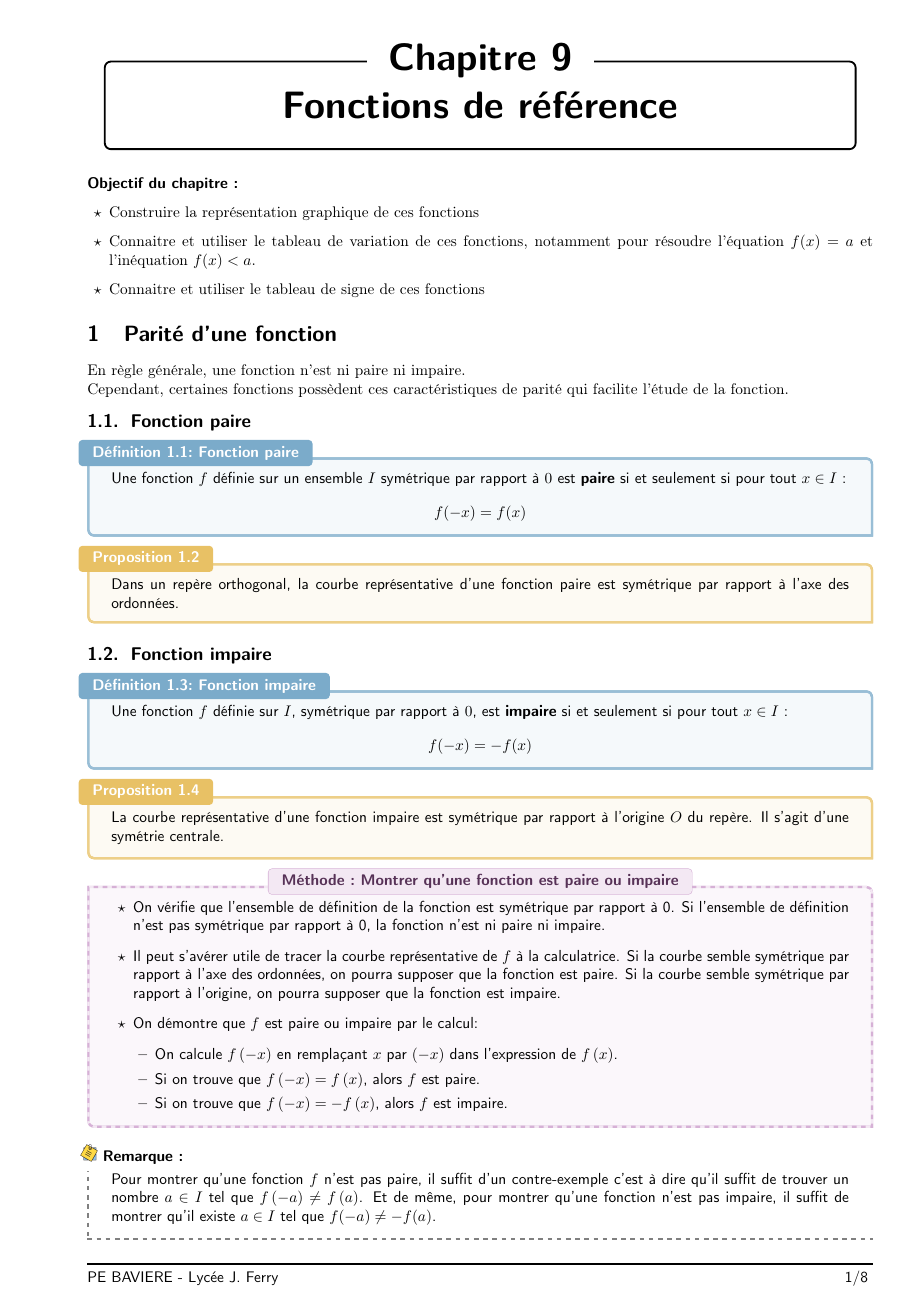
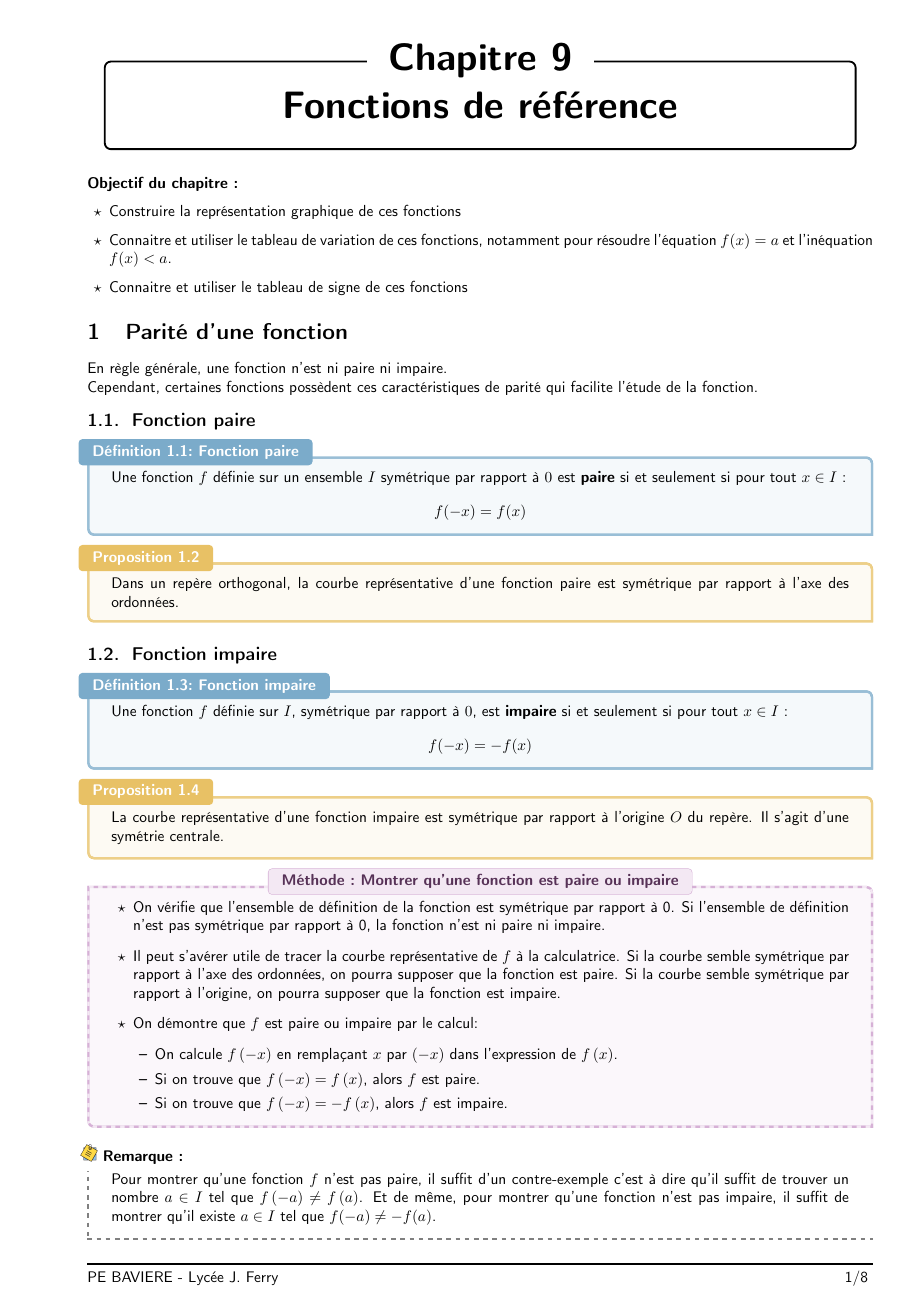
Before and after one commit to pe712/Maths, a LaTeX book (Seconde/C9 Fonctions de référence/Seconde_Fonctions_reference.tex, which reads latex_styles/layout_cours.sty, latex_styles/packages.tex): page 1 of 8. Compiled offline with pdfLaTeX.

Commit message:
Apply font and correct lastpage

```diff
--- a/latex_styles/layout_cours.sty
+++ b/latex_styles/layout_cours.sty
@@ -109,11 +109,14 @@
 	\fi
 }
 
+% enumerate default itemi
+% **********************
+\renewcommand{\labelitemi}{$\star$}
+
 % font
 % **********************
-\fontfamily{lmss}\selectfont
-\renewcommand{\labelitemi}{$\star$}
 \DeclareTextFontCommand{\myfont}{\fontfamily{lmss}\selectfont}
+\renewcommand{\familydefault}{\sfdefault}
 
 % Numérotation des pages
 % **********************
@@ -133,9 +136,9 @@
 }
 
 \fancyfoot[RE]{\myfont{\@classe\ --- \@annee}}
-\fancyfoot[RO]{\myfont{\thepage/\lastpageref{VeryLastPage}}   }
+\fancyfoot[RO]{\myfont{\thepage/\pageref{LastPage}}   }
 
-\fancyfoot[LE]{\myfont{\thepage/\lastpageref{VeryLastPage}}   }
+\fancyfoot[LE]{\myfont{\thepage/\pageref{LastPage}}   }
 \fancyfoot[LO]{\myfont{PE BAVIERE - Lycée J. Ferry}}
 
 % Header
@@ -176,7 +179,6 @@
 \newcommand*{\sectionexomark}[1]{}
 \setcounter{secnumdepth}{4}
 \makeatother
-\allsectionsfont{\fontfamily{lmss}\selectfont\raggedright}
 \setcounter{section}{0}
 
 
--- a/latex_styles/packages.tex
+++ b/latex_styles/packages.tex
@@ -60,7 +60,7 @@
 
 \RequirePackage{sectsty}
 \RequirePackage[top=1cm,bottom=1.2cm,left=2cm,right=1cm,twoside,headsep=.3cm]{geometry}
-\RequirePackage[hidelinks]{hyperref}
+\RequirePackage[hidelinks, bookmarks=false]{hyperref}
 
 %% unused :
 %\RequirePackage[top=1.5cm,bottom=1.5cm,left=2cm,right=1cm,twoside]{geometry}
```
